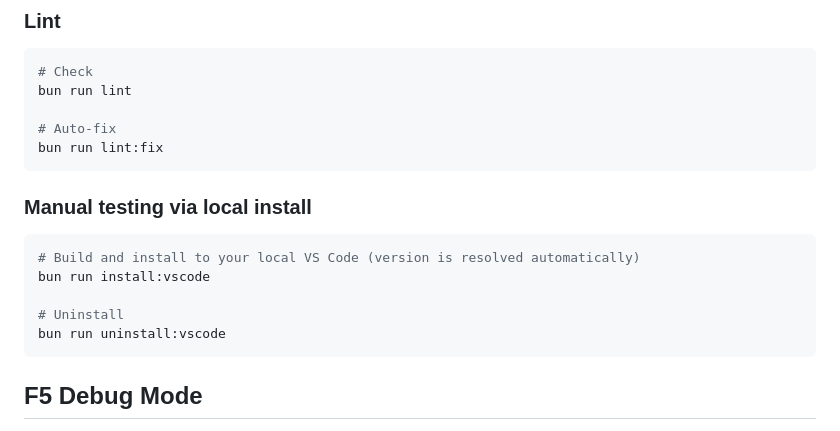
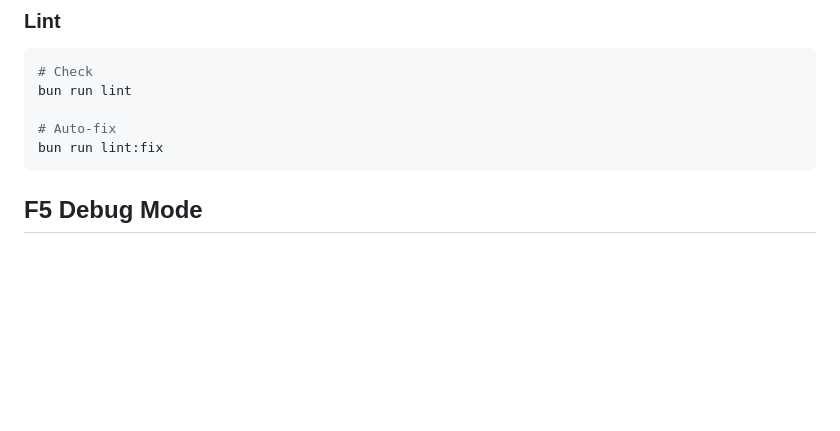
Before and after one commit to hidao80/mago-vsx, a Markdown page: docs/TESTING.md, the part around the change. Rendered like a GitHub page; blank space fills up the shorter version.

````diff
--- a/docs/TESTING.md
+++ b/docs/TESTING.md
@@ -53,16 +53,6 @@ bun run lint
 
 # Auto-fix
 bun run lint:fix
-```
-
-### Manual testing via local install
-
-```bash
-# Build and install to your local VS Code (version is resolved automatically)
-bun run install:vscode
-
-# Uninstall
-bun run uninstall:vscode
 ```
 
 ## F5 Debug Mode
````
Also changed, not shown: AGENTS.md (+0 -1 lines), docs/README.md (+0 -38 lines).
